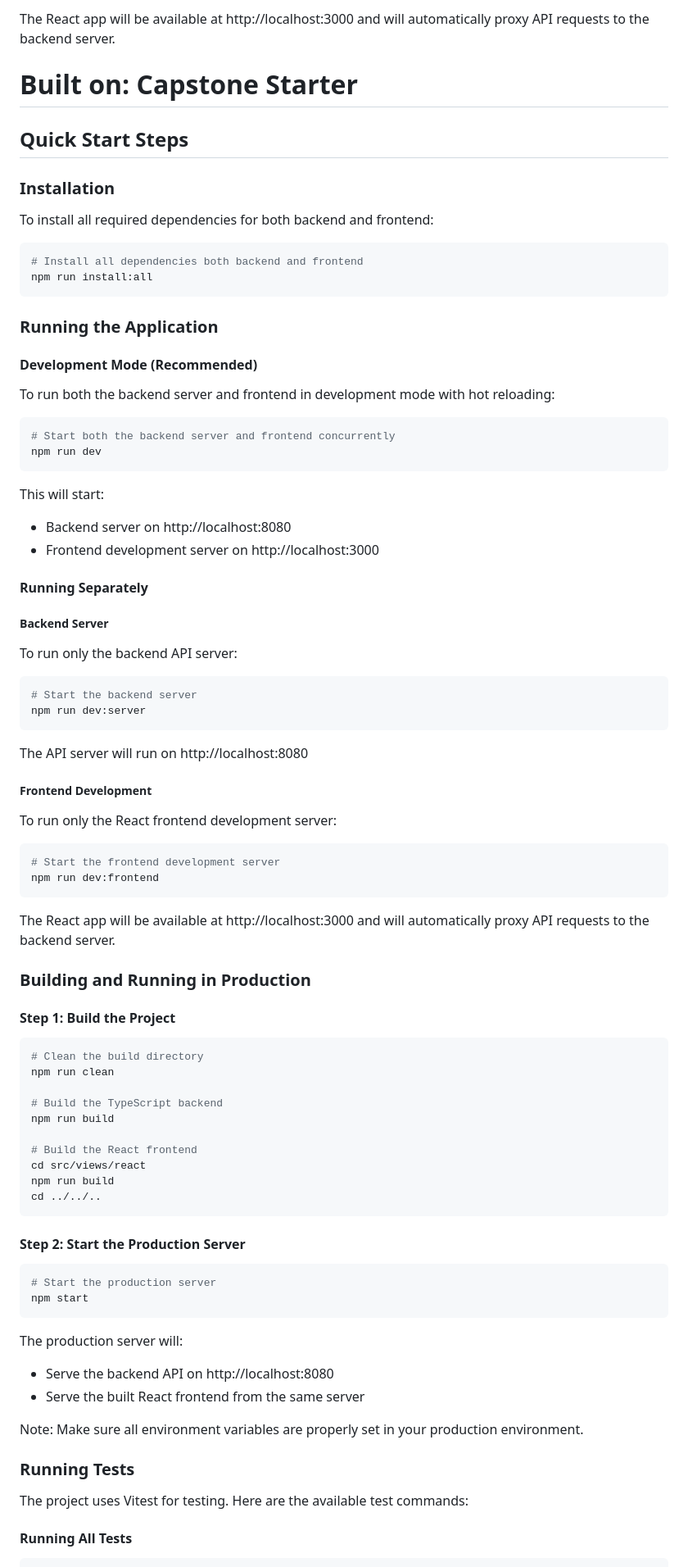
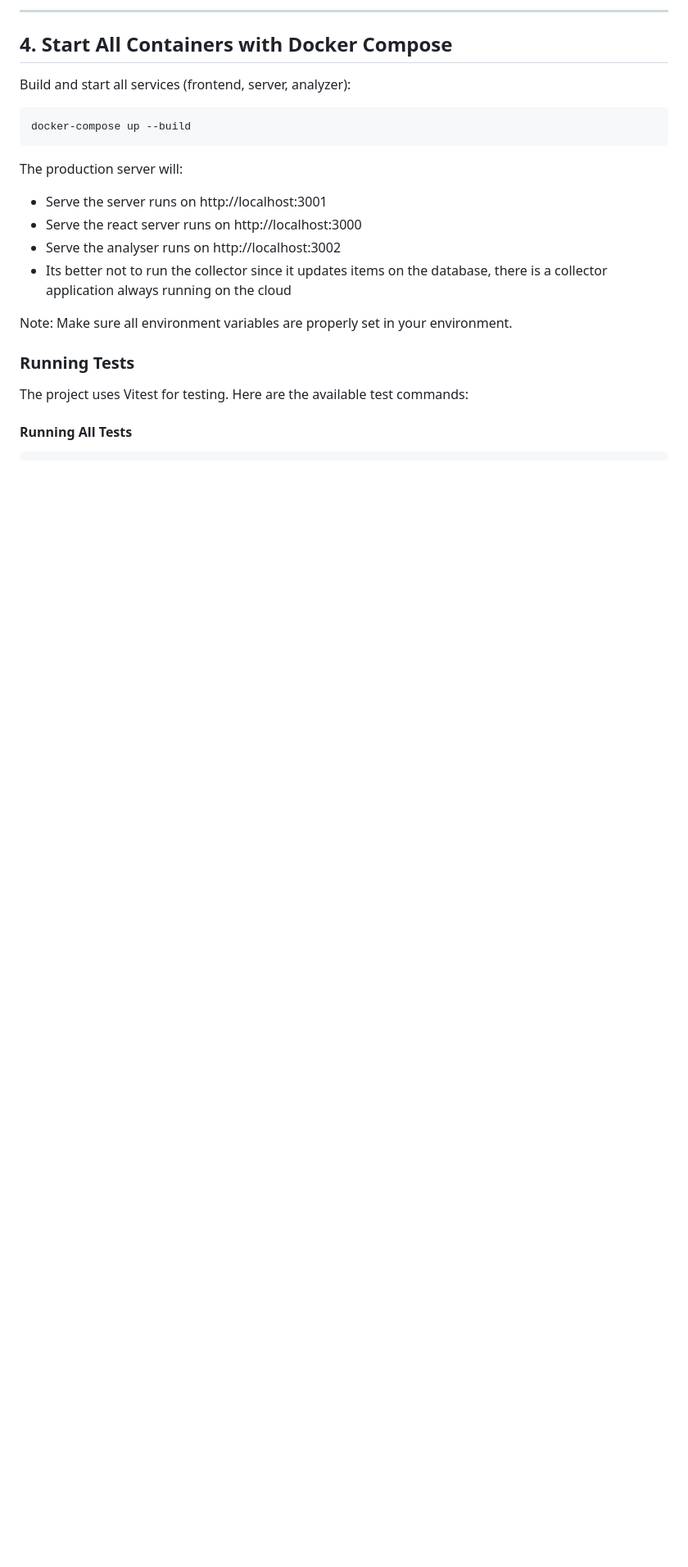
Before and after one commit to darshan-vijay/Quiz_Generator, a Markdown page: README.md, the part around one of its changes. Shown at 82% size. GitHub-like rendering; blank space fills up the shorter version.

````diff
--- a/README.md
+++ b/README.md
@@ -167,90 +131,23 @@ npm start
 ```
 
-The React app will be available at http://localhost:3000 and will automatically proxy API requests to the backend server.
+---
 
-# Built on: Capstone Starter
+## 4. Start All Containers with Docker Compose
 
-## Quick Start Steps
-
-### Installation
-
-To install all required dependencies for both backend and frontend:
+Build and start all services (frontend, server, analyzer):
 
 ```bash
-# Install all dependencies both backend and frontend
-npm run install:all
-```
-
-### Running the Application
-
-#### Development Mode (Recommended)
-
-To run both the backend server and frontend in development mode with hot reloading:
-
-```bash
-# Start both the backend server and frontend concurrently
-npm run dev
-```
-
-This will start:
-
-- Backend server on http://localhost:8080
-- Frontend development server on http://localhost:3000
-
-#### Running Separately
-
-##### Backend Server
-
-To run only the backend API server:
-
-```bash
-# Start the backend server
-npm run dev:server
-```
-
-The API server will run on http://localhost:8080
-
-##### Frontend Development
-
-To run only the React frontend development server:
-
-```bash
-# Start the frontend development server
-npm run dev:frontend
-```
-
-The React app will be available at http://localhost:3000 and will automatically proxy API requests to the backend server.
-
-### Building and Running in Production
-
-#### Step 1: Build the Project
-
-```bash
-# Clean the build directory
-npm run clean
-
-# Build the TypeScript backend
-npm run build
-
-# Build the React frontend
-cd src/views/react
-npm run build
-cd ../../..
-```
-
-#### Step 2: Start the Production Server
-
-```bash
-# Start the production server
-npm start
+docker-compose up --build
 ```
 
 The production server will:
 
-- Serve the backend API on http://localhost:8080
-- Serve the built React frontend from the same server
+- Serve the server runs on http://localhost:3001
+- Serve the react server runs on http://localhost:3000
+- Serve the analyser runs on http://localhost:3002
+- Its better not to run the collector since it updates items on the database, there is a collector application always running on the cloud
 
-Note: Make sure all environment variables are properly set in your production environment.
+Note: Make sure all environment variables are properly set in your environment.
 
 ### Running Tests
 
````
Also changed, not shown: other parts of README.md (+43 -79 lines).
